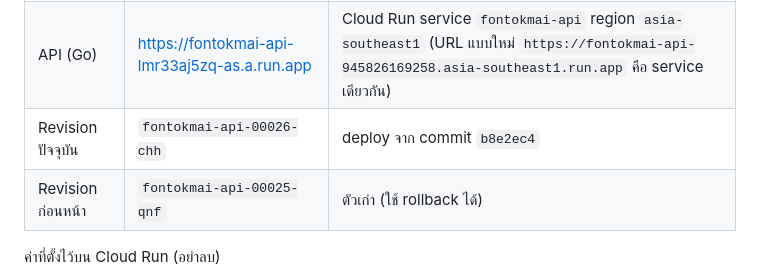
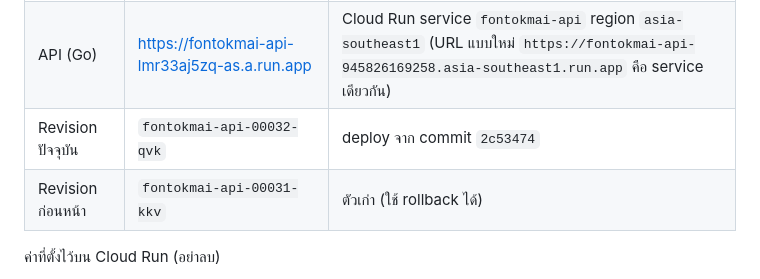
Before and after one commit to pottersirawit/AI-Builder-Cup, a Markdown page: docs/DEPLOY.md, the part around the change. Rendered like a GitHub page.

Commit message:
docs(deploy): update latest revision to fontokmai-api-00032-qvk from commit 2c53474
Co-Authored-By: Claude Opus 5.5 <noreply@anthropic.com>

```diff
--- a/docs/DEPLOY.md
+++ b/docs/DEPLOY.md
@@ -8,8 +8,8 @@
 |---|---|---|
 | เว็บ (Flutter web) | https://ai-cup-511208.web.app | Firebase Hosting โปรเจกต์ `ai-cup-511208` |
 | API (Go) | https://fontokmai-api-lmr33aj5zq-as.a.run.app | Cloud Run service `fontokmai-api` region `asia-southeast1` (URL แบบใหม่ `https://fontokmai-api-945826169258.asia-southeast1.run.app` คือ service เดียวกัน) |
-| Revision ปัจจุบัน | `fontokmai-api-00026-chh` | deploy จาก commit `b8e2ec4` |
-| Revision ก่อนหน้า | `fontokmai-api-00025-qnf` | ตัวเก่า (ใช้ rollback ได้) |
+| Revision ปัจจุบัน | `fontokmai-api-00032-qvk` | deploy จาก commit `2c53474` |
+| Revision ก่อนหน้า | `fontokmai-api-00031-kkv` | ตัวเก่า (ใช้ rollback ได้) |
 
 ค่าที่ตั้งไว้บน Cloud Run (อย่าลบ)
 
```
